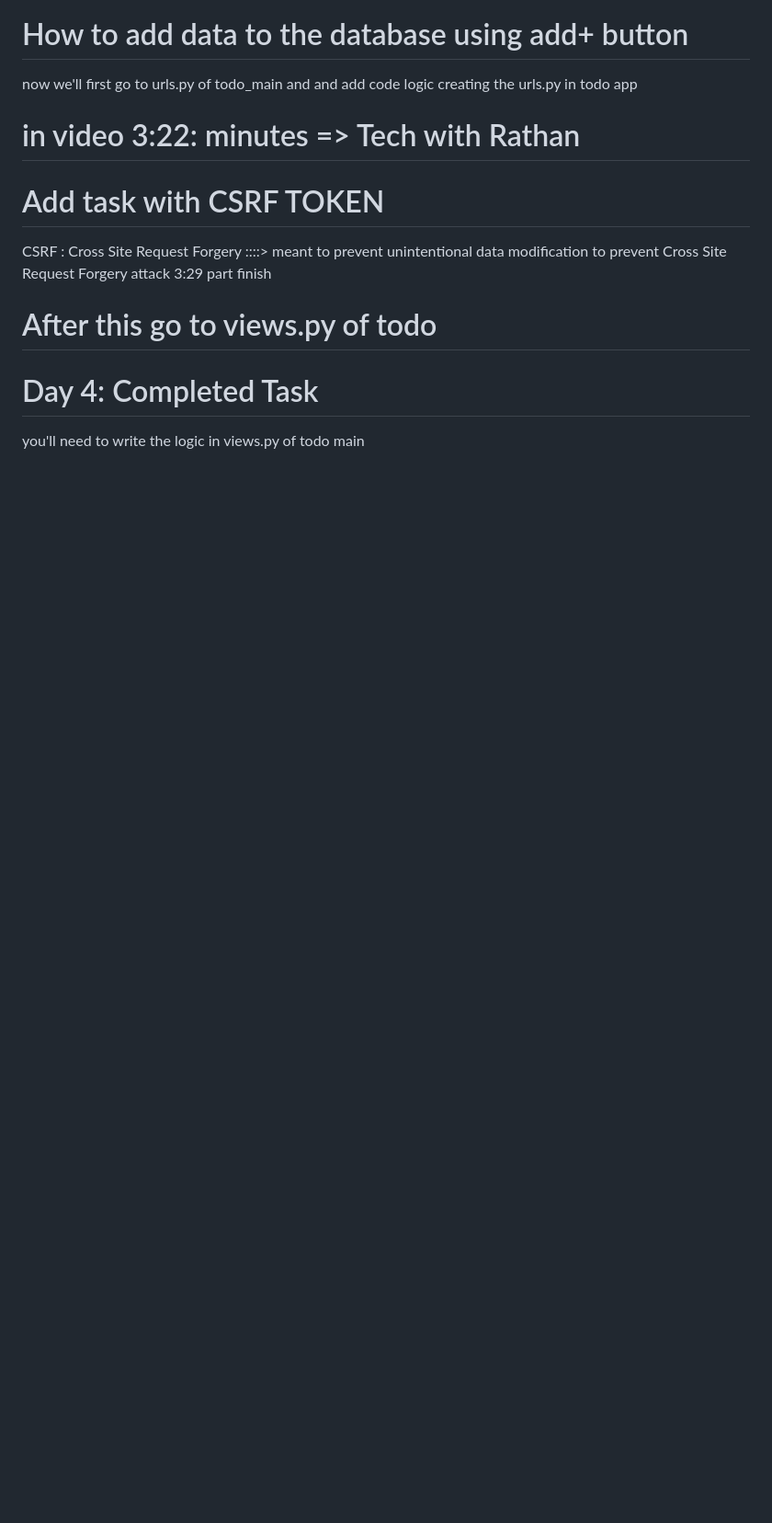
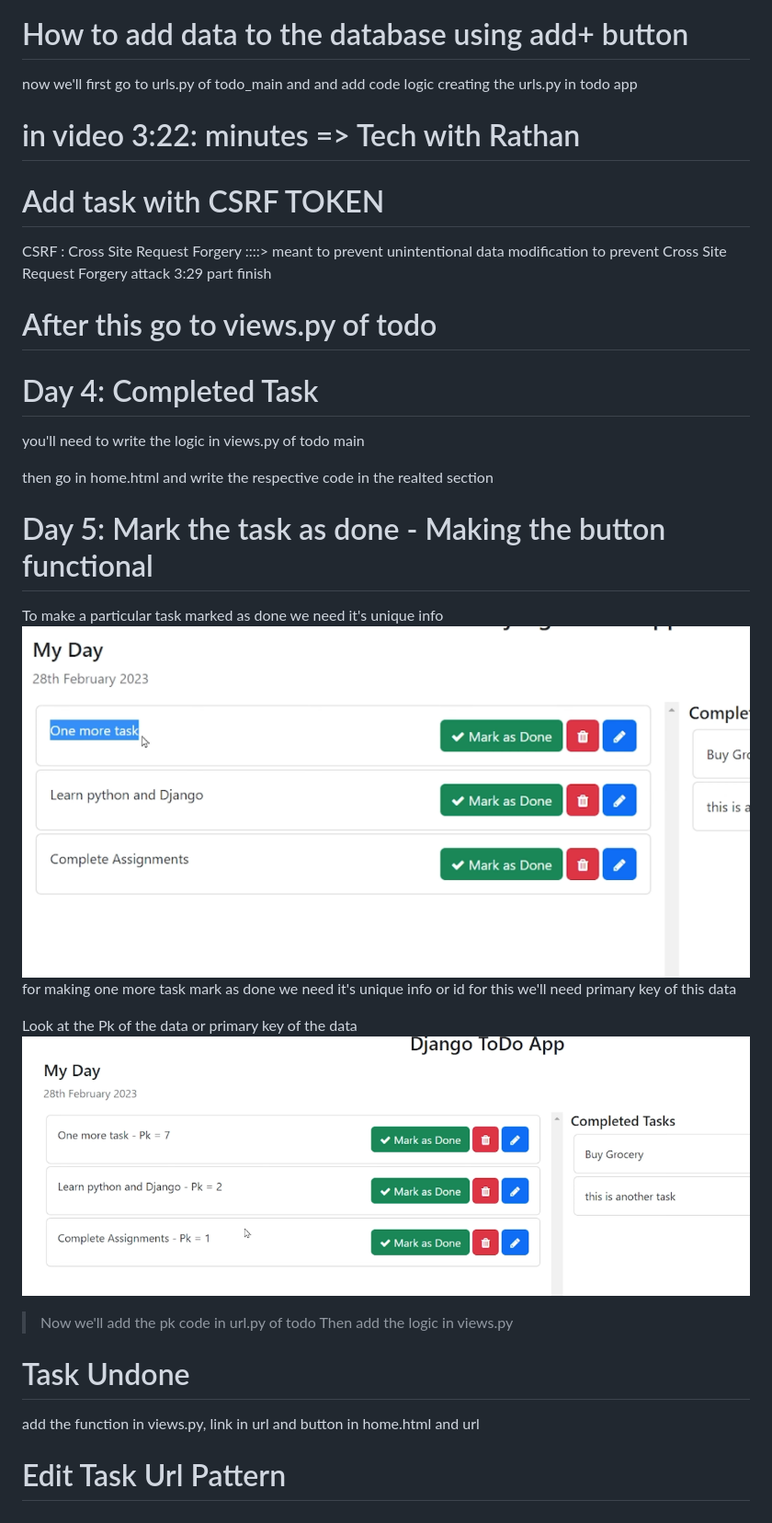
Before and after one commit to preeyankakc037/mytodo-django, a Markdown page: note.md, the part around the change. Shown: that part at 92% size. Drawn GitHub-style; pictures changed too: static/Day5.1.png (added), static/Day5.png (added); blank space fills up the shorter version.

Commit message:
Day 5: Mark the task as done and Task Undone

```diff
--- a/note.md
+++ b/note.md
@@ -139,3 +139,25 @@ to prevent Cross Site Request Forgery attack
 
 # Day 4: Completed Task
 you'll need to write the logic in views.py of todo main
+
+then go in home.html and write the respective code in the realted section
+
+# Day 5: Mark the task as done - Making the button functional
+
+To make a particular task marked as done we need it's unique info
+![alt text](static/Day5.png)
+for making one more task mark as done we need it's unique info or id
+for this we'll need primary key of this data
+
+Look at the Pk of the data or primary key of the data
+![alt text](static/Day5.1.png)
+
+> Now we'll add the pk code in url.py of todo
+> Then add the logic in views.py
+
+
+# Task Undone
+
+add the function in views.py, link in url and button in home.html and url
+
+# Edit Task Url Pattern
```
Also changed, not shown: 3 other files.
